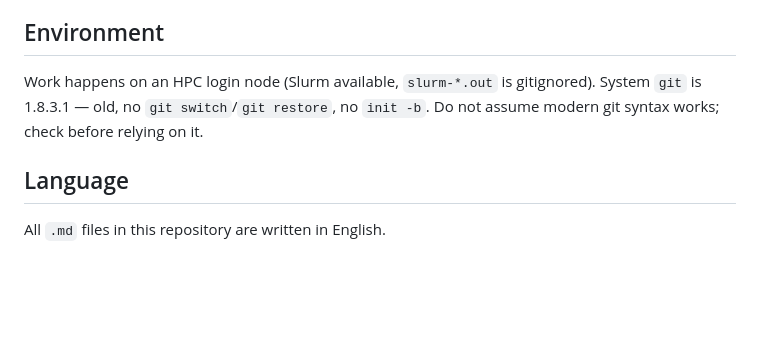
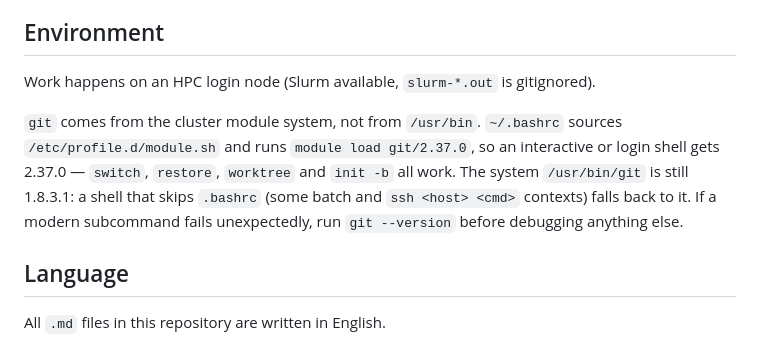
Before and after one commit to b3ly4ck/probabilistic-transformer-experiments, a Markdown page: CLAUDE.md, the part around the change. Rendered like a GitHub page; blank space fills up the shorter version.

Commit message:
v1.0.1 [docs]: record that git 2.37.0 comes from the cluster module, not /usr/bin

```diff
--- a/CLAUDE.md
+++ b/CLAUDE.md
@@ -171,9 +171,14 @@ Concrete details — file paths, configs, measured numbers — not summaries.
 
 ## Environment
 
-Work happens on an HPC login node (Slurm available, `slurm-*.out` is gitignored). System `git`
-is 1.8.3.1 — old, no `git switch`/`git restore`, no `init -b`. Do not assume modern git syntax
-works; check before relying on it.
+Work happens on an HPC login node (Slurm available, `slurm-*.out` is gitignored).
+
+`git` comes from the cluster module system, not from `/usr/bin`. `~/.bashrc` sources
+`/etc/profile.d/module.sh` and runs `module load git/2.37.0`, so an interactive or login shell
+gets 2.37.0 — `switch`, `restore`, `worktree` and `init -b` all work. The system `/usr/bin/git`
+is still 1.8.3.1: a shell that skips `.bashrc` (some batch and `ssh <host> <cmd>` contexts)
+falls back to it. If a modern subcommand fails unexpectedly, run `git --version` before
+debugging anything else.
 
 ## Language
 
```
